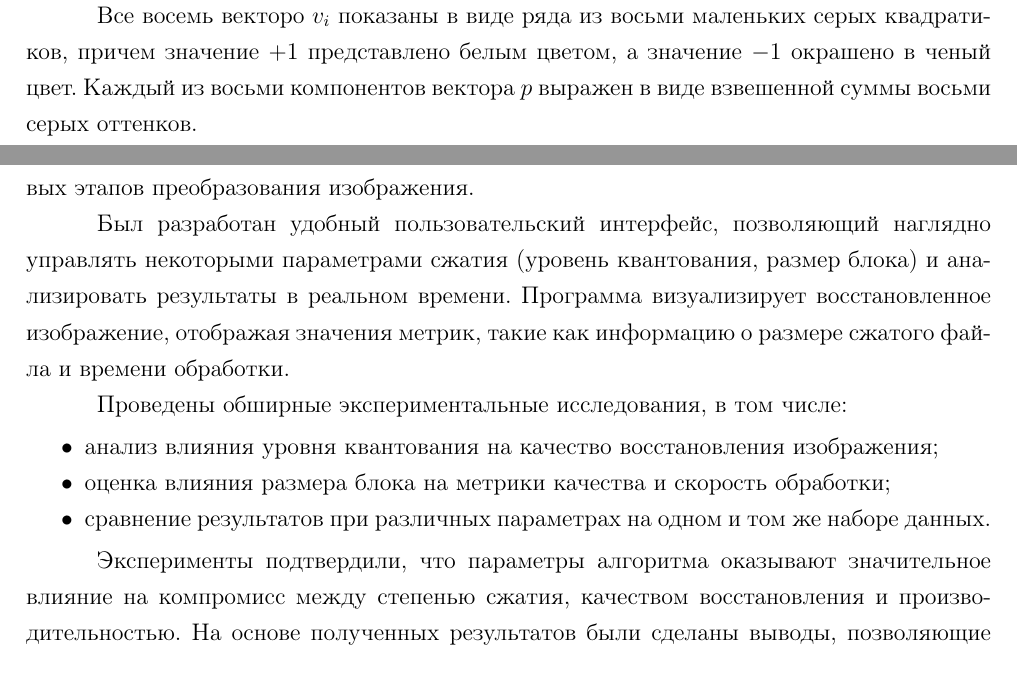
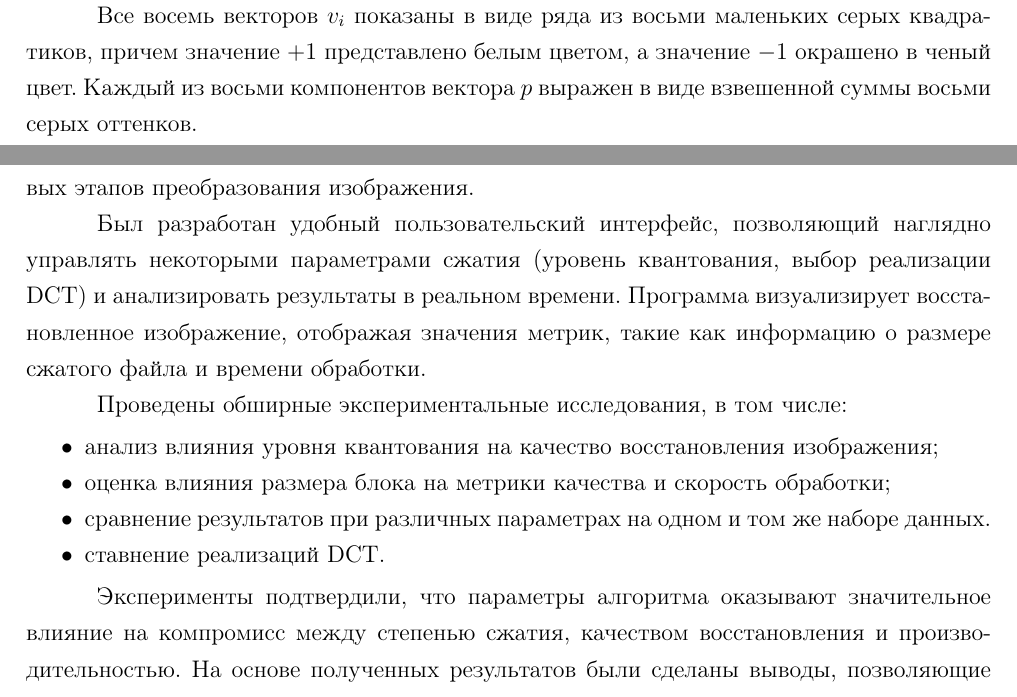
Before and after one commit to neotouch1/Coursework, a LaTeX thesis (app/diplom/files/diplom.tex, which reads app/diplom/include/chapter2.tex, app/diplom/include/conclusion.tex): two parts of pages 15 and 49 of 59, joined at a grey line, cut so that both start at the same text. Compiled offline with pdfLaTeX; a LaTeX package or settings file that is missing is left out.

Commit message:
fix_mistakes

```diff
--- a/app/diplom/include/chapter2.tex
+++ b/app/diplom/include/chapter2.tex
@@ -204,7 +204,7 @@ Cr (красный цветовой компонент).
 \end{figure}
 
 \clearpage
-Все восемь векторо $v_i$ показаны в виде ряда из восьми маленьких серых квадратиков,
+Все восемь векторов $v_i$ показаны в виде ряда из восьми маленьких серых квадратиков,
 причем значение $+1$ представлено белым цветом, а значение $-1$ окрашено в ченый цвет.
 Каждый из восьми компонентов вектора $p$ выражен в виде взвешенной суммы восьми серых оттенков.
 
--- a/app/diplom/include/conclusion.tex
+++ b/app/diplom/include/conclusion.tex
@@ -9,7 +9,7 @@
 что упростило реализацию и позволило сосредоточиться на исследовании ключевых этапов преобразования изображения.
 
 Был разработан удобный пользовательский интерфейс, позволяющий наглядно управлять некоторыми параметрами
-сжатия (уровень квантования, размер блока) и анализировать результаты в реальном времени.
+сжатия (уровень квантования, выбор реализации DCT) и анализировать результаты в реальном времени.
 Программа визуализирует восстановленное изображение, отображая значения метрик,
 такие как информацию о размере сжатого файла и времени обработки.
 
@@ -19,6 +19,7 @@
     \item анализ влияния уровня квантования на качество восстановления изображения;
     \item оценка влияния размера блока на метрики качества и скорость обработки;
     \item сравнение результатов при различных параметрах на одном и том же наборе данных.
+    \item ставнение реализаций DCT.
 \end{itemize}
 
 Эксперименты подтвердили, что параметры алгоритма оказывают значительное влияние
```
Also changed, not shown: app/diplom/include/chapter3.tex (+3 -2 lines), app/diplom/images/sub_discretization1.png (added), app/diplom/include/chapter2.tex (2 more changed lines), 1 other file.
